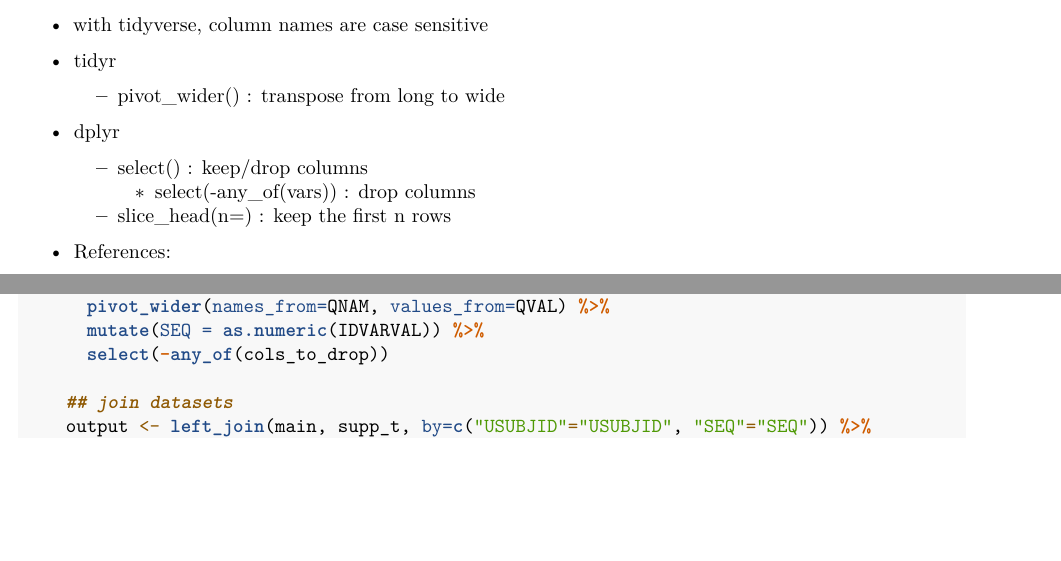
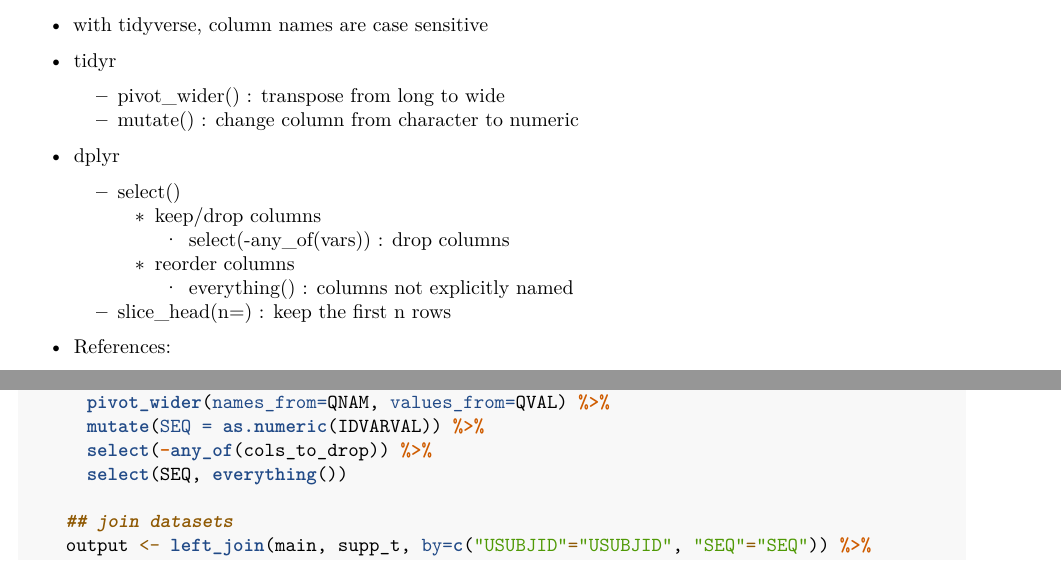
Before and after one commit to noorykim/r_sandbox, an R Markdown document (r/sdtm_join_with_supp_by_seq.Rmd): two parts of pages 1 and 2 of 3, joined at a grey line, cut so that both start at the same text, the shorter picture padded with empty space. Rendered offline with R 4.5, knitr and Pandoc, then LaTeX, with nearby package versions; some code elsewhere in the file could not run offline.

Commit message:
Update files via upload

```diff
--- a/r/sdtm_join_with_supp_by_seq.Rmd
+++ b/r/sdtm_join_with_supp_by_seq.Rmd
@@ -23,10 +23,14 @@ NOTES:
 
 - tidyr
   - pivot_wider() : transpose from long to wide
+  - mutate() : change column from character to numeric
 
 - dplyr
-  - select() : keep/drop columns
-    - select(-any_of(vars)) : drop columns
+  - select()
+    - keep/drop columns
+      - select(-any_of(vars)) : drop columns
+    - reorder columns
+      - everything() : columns not explicitly named
   - slice_head(n=) : keep the first n rows
 
 - References:
@@ -81,7 +85,8 @@ join_domain_with_supp_by_seq <- function(domain, ds_name, supp_name=NULL){
       as_tibble() %>%
       pivot_wider(names_from=QNAM, values_from=QVAL) %>%
       mutate(SEQ = as.numeric(IDVARVAL)) %>%
-      select(-any_of(cols_to_drop))
+      select(-any_of(cols_to_drop)) %>%
+      select(SEQ, everything())
 
     ## join datasets
     output <- left_join(main, supp_t, by=c("USUBJID"="USUBJID", "SEQ"="SEQ")) %>%
```
Also changed, not shown: r/sdtm_join_with_supp_by_seq.pdf.
